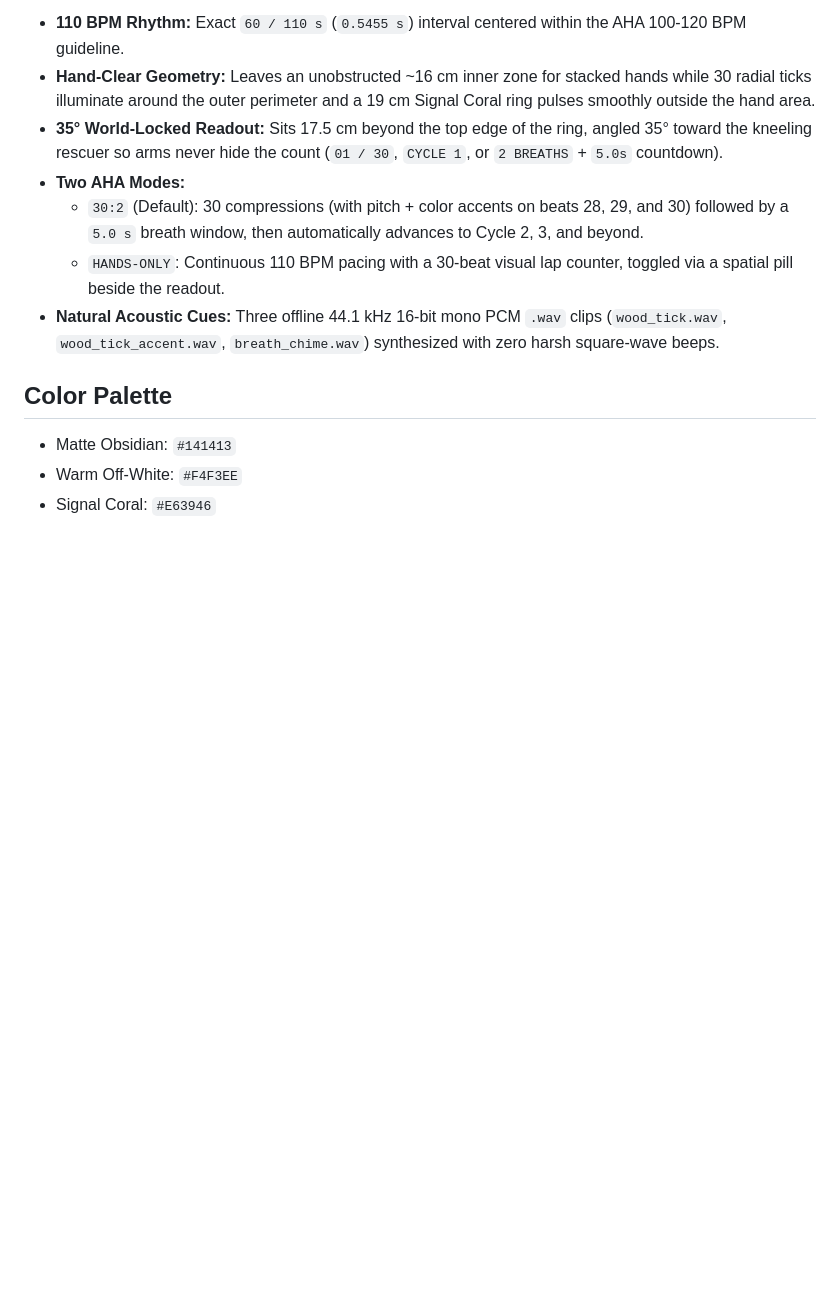
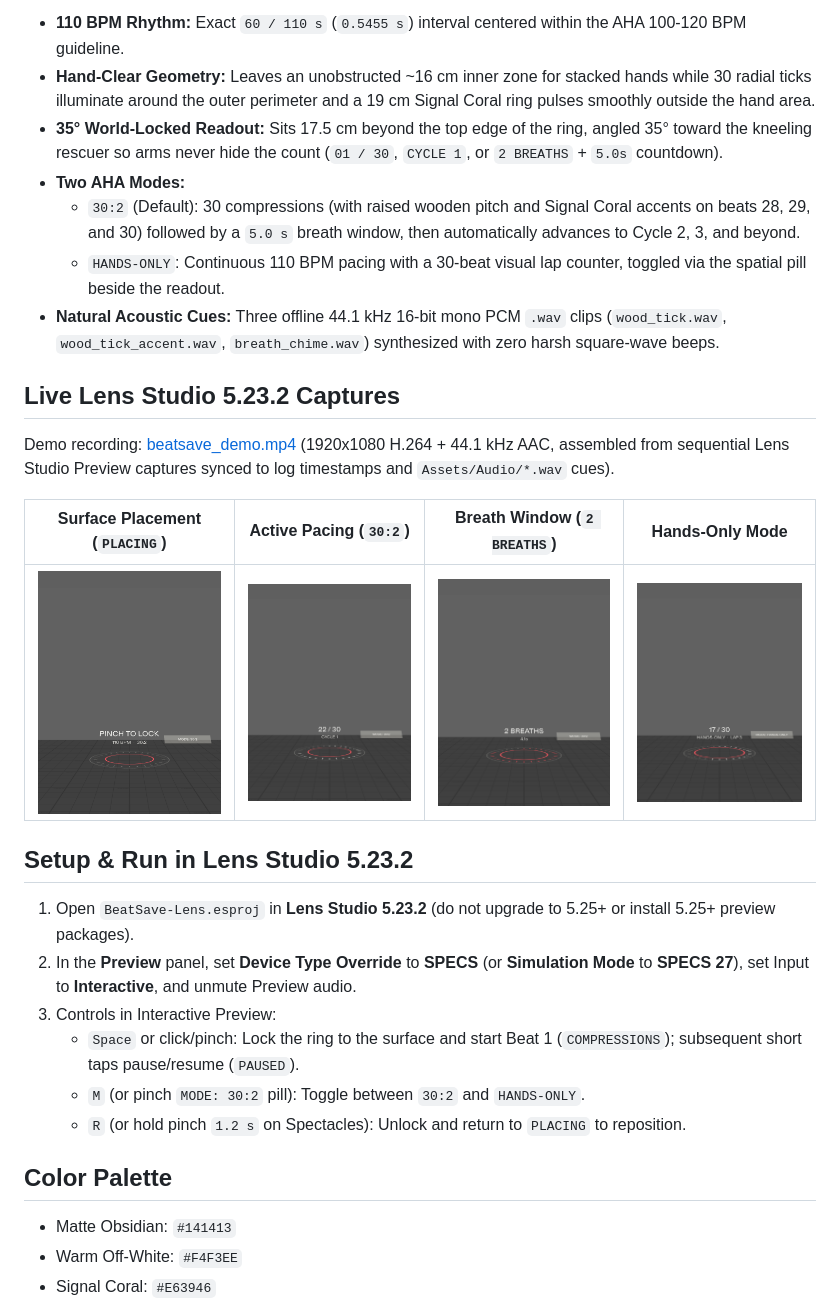
Before and after one commit to fokrulanthro16-eng/BeatSave-Lens, a Markdown page: README.md, the part around one of its changes. Rendered like a GitHub page; pictures changed too: devpost/media/01_placing_surface_lock.png (added), devpost/media/02_pacing_110bpm_30_2.png (added), devpost/media/03_mode_hands_only.png (added); blank space fills up the shorter version.

Commit message:
Add verified Devpost media suite, pill spacing fix, and submission docs

```diff
--- a/README.md
+++ b/README.md
@@ -13,9 +15,25 @@ BeatSave anchors a 26 cm (0.26 m) visual and acoustic CPR pacing ring onto a fla
 - **Hand-Clear Geometry:** Leaves an unobstructed ~16 cm inner zone for stacked hands while 30 radial ticks illuminate around the outer perimeter and a 19 cm Signal Coral ring pulses smoothly outside the hand area.
 - **35° World-Locked Readout:** Sits 17.5 cm beyond the top edge of the ring, angled 35° toward the kneeling rescuer so arms never hide the count (`01 / 30`, `CYCLE 1`, or `2 BREATHS` + `5.0s` countdown).
 - **Two AHA Modes:**
-  - `30:2` (Default): 30 compressions (with pitch + color accents on beats 28, 29, and 30) followed by a `5.0 s` breath window, then automatically advances to Cycle 2, 3, and beyond.
-  - `HANDS-ONLY`: Continuous 110 BPM pacing with a 30-beat visual lap counter, toggled via a spatial pill beside the readout.
+  - `30:2` (Default): 30 compressions (with raised wooden pitch and Signal Coral accents on beats 28, 29, and 30) followed by a `5.0 s` breath window, then automatically advances to Cycle 2, 3, and beyond.
+  - `HANDS-ONLY`: Continuous 110 BPM pacing with a 30-beat visual lap counter, toggled via the spatial pill beside the readout.
 - **Natural Acoustic Cues:** Three offline 44.1 kHz 16-bit mono PCM `.wav` clips (`wood_tick.wav`, `wood_tick_accent.wav`, `breath_chime.wav`) synthesized with zero harsh square-wave beeps.
+
+## Live Lens Studio 5.23.2 Captures
+
+Demo recording: [beatsave_demo.mp4](devpost/media/beatsave_demo.mp4) (1920x1080 H.264 + 44.1 kHz AAC, assembled from sequential Lens Studio Preview captures synced to log timestamps and `Assets/Audio/*.wav` cues).
+
+| Surface Placement (`PLACING`) | Active Pacing (`30:2`) | Breath Window (`2 BREATHS`) | Hands-Only Mode |
+| --- | --- | --- | --- |
+| ![Placing](devpost/media/01_placing_surface_lock.png) | ![Pacing 30:2](devpost/media/02_pacing_110bpm_30_2.png) | ![Breath Phase](devpost/media/04_breath_phase.png) | ![Hands-Only](devpost/media/03_mode_hands_only.png) |
+
+## Setup & Run in Lens Studio 5.23.2
+1. Open `BeatSave-Lens.esproj` in **Lens Studio 5.23.2** (do not upgrade to 5.25+ or install 5.25+ preview packages).
+2. In the **Preview** panel, set **Device Type Override** to **SPECS** (or **Simulation Mode** to **SPECS 27**), set Input to **Interactive**, and unmute Preview audio.
+3. Controls in Interactive Preview:
+   - `Space` or click/pinch: Lock the ring to the surface and start Beat 1 (`COMPRESSIONS`); subsequent short taps pause/resume (`PAUSED`).
+   - `M` (or pinch `MODE: 30:2` pill): Toggle between `30:2` and `HANDS-ONLY`.
+   - `R` (or hold pinch `1.2 s` on Spectacles): Unlock and return to `PLACING` to reposition.
 
 ## Color Palette
 - Matte Obsidian: `#141413`
```
Also changed, not shown: other parts of README.md (+9 -5 lines), docs/DEMO_SCRIPT.md (+10 -36 lines), devpost/media/thumbnail_1200x675.png (added), 2 other files.
